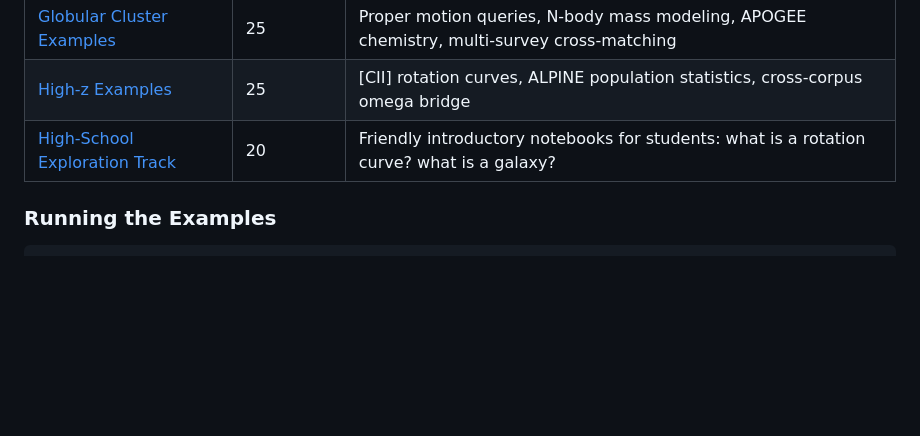
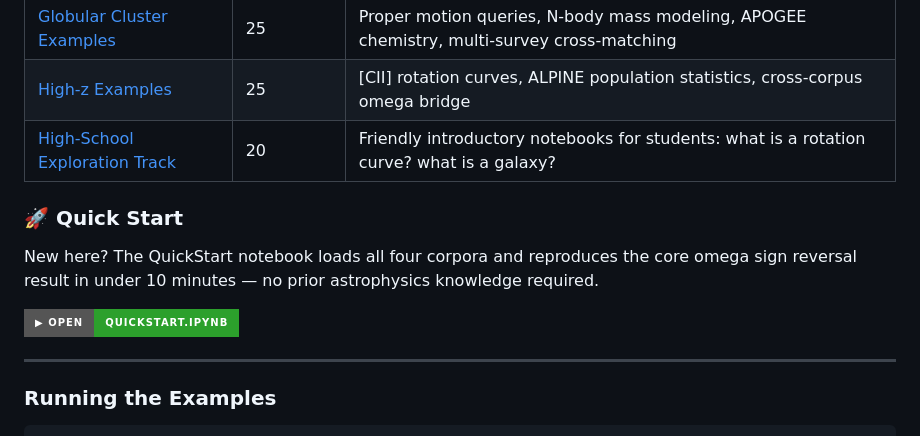
Before and after one commit to eps-research/rag-corpus-series, a Markdown page: README.md, the part around the change. Drawn GitHub-style; badges without logos; blank space fills up the shorter version.

Commit message:
Add QuickStart badge button to Silo 3

```diff
--- a/README.md
+++ b/README.md
@@ -61,6 +61,14 @@ Executable Jupyter notebooks organized into five groups. All examples load direc
 | [Globular Cluster Examples](./examples/gc/) | 25 | Proper motion queries, N-body mass modeling, APOGEE chemistry, multi-survey cross-matching |
 | [High-z Examples](./examples/highz/) | 25 | [CII] rotation curves, ALPINE population statistics, cross-corpus omega bridge |
 | [High-School Exploration Track](./examples/highschool/) | 20 | Friendly introductory notebooks for students: what is a rotation curve? what is a galaxy? |
+
+### 🚀 Quick Start
+
+New here? The QuickStart notebook loads all four corpora and reproduces the core omega sign reversal result in under 10 minutes — no prior astrophysics knowledge required.
+
+[![Open QuickStart](https://img.shields.io/badge/▶%20Open-QuickStart.ipynb-2ca02c?style=for-the-badge&logo=jupyter)](./QuickStart.ipynb)
+
+---
 
 ### Running the Examples
 
```
